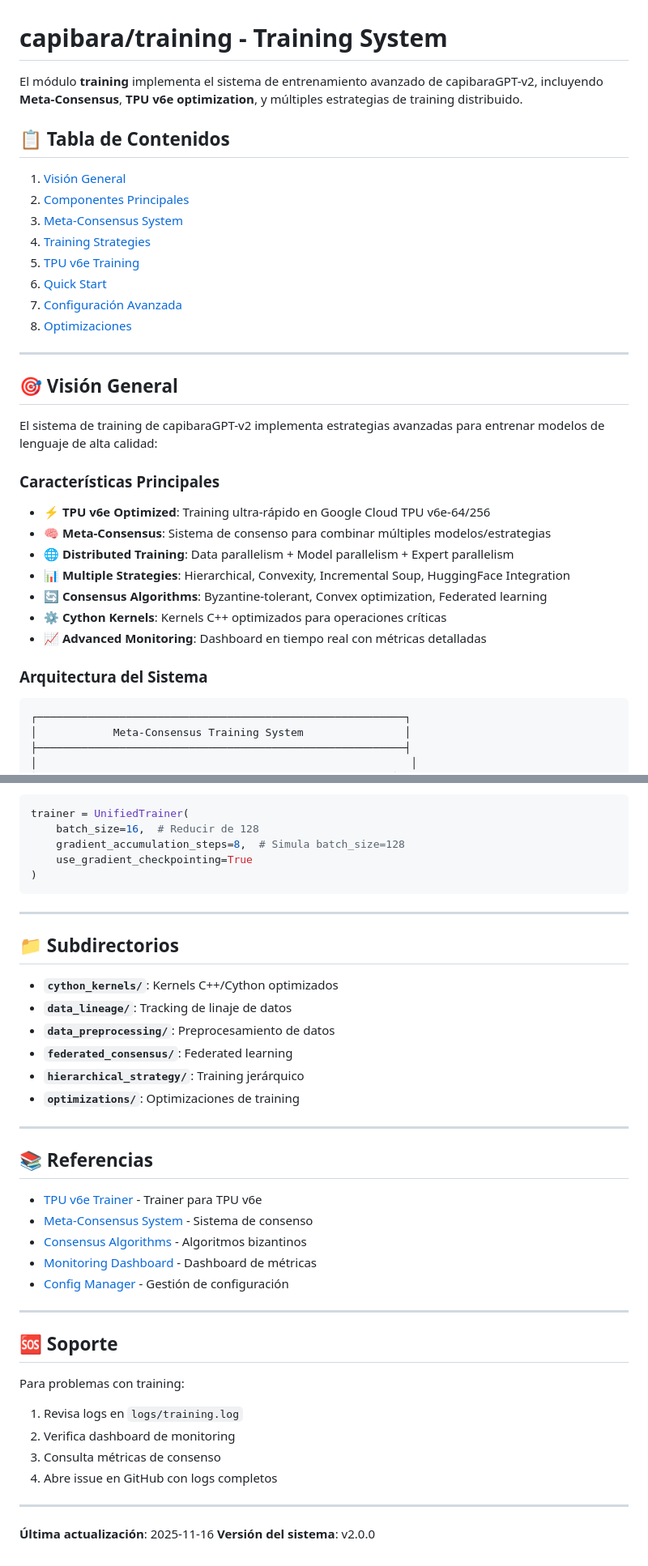
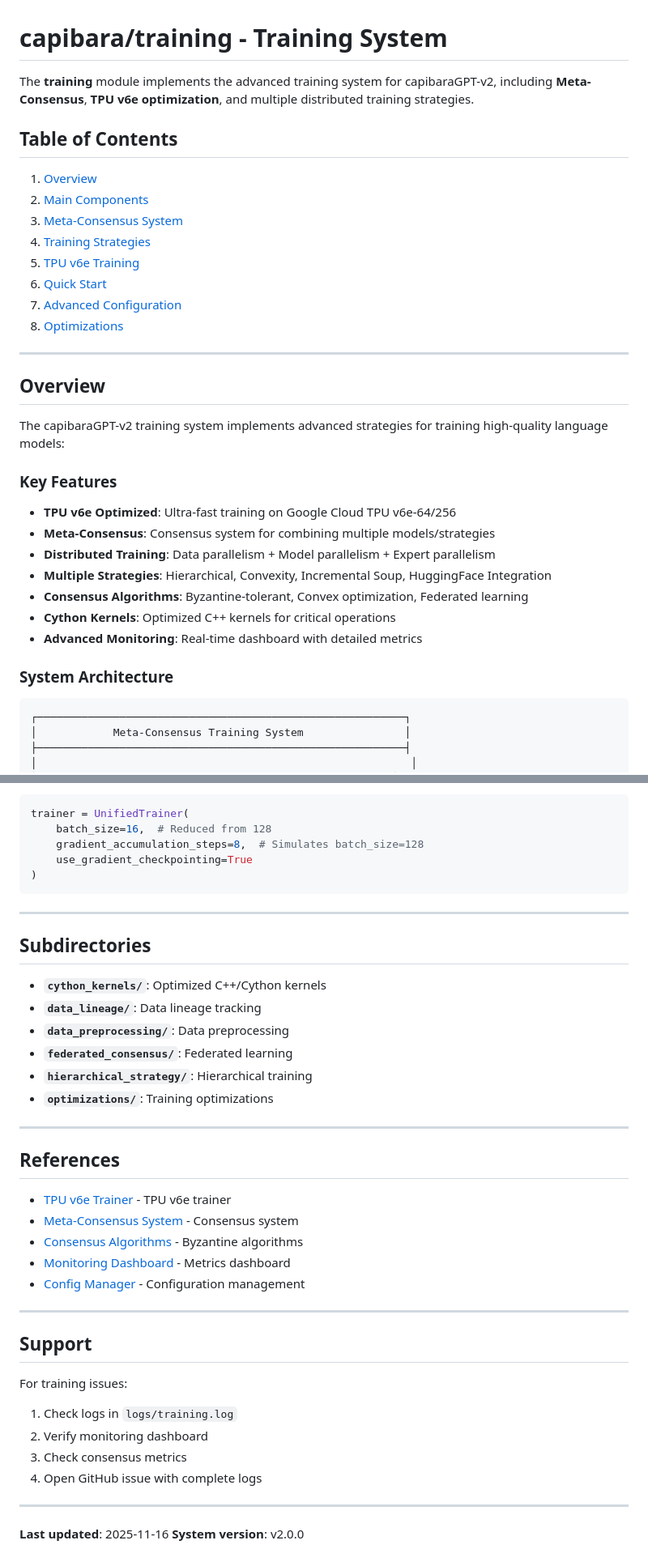
Before and after one commit to anachroni-co/capibaraGPT_v3, a Markdown page: training/README.md, 2 parts joined by grey strips. Shown at 81% size. Rendered like a GitHub page.

````diff
--- a/training/README.md
+++ b/training/README.md
@@ -1,35 +1,35 @@
 # capibara/training - Training System
 
-El módulo **training** implementa el sistema de entrenamiento avanzado de capibaraGPT-v2, incluyendo **Meta-Consensus**, **TPU v6e optimization**, y múltiples estrategias de training distribuido.
+The **training** module implements the advanced training system for capibaraGPT-v2, including **Meta-Consensus**, **TPU v6e optimization**, and multiple distributed training strategies.
 
-## 📋 Tabla de Contenidos
+## Table of Contents
 
-1. [Visión General](#visión-general)
-2. [Componentes Principales](#componentes-principales)
+1. [Overview](#overview)
+2. [Main Components](#main-components)
 3. [Meta-Consensus System](#meta-consensus-system)
 4. [Training Strategies](#training-strategies)
 5. [TPU v6e Training](#tpu-v6e-training)
 6. [Quick Start](#quick-start)
-7. [Configuración Avanzada](#configuración-avanzada)
-8. [Optimizaciones](#optimizaciones)
+7. [Advanced Configuration](#advanced-configuration)
+8. [Optimizations](#optimizations)
 
 ---
 
-## 🎯 Visión General
+## Overview
 
-El sistema de training de capibaraGPT-v2 implementa estrategias avanzadas para entrenar modelos de lenguaje de alta calidad:
+The capibaraGPT-v2 training system implements advanced strategies for training high-quality language models:
 
-### Características Principales
+### Key Features
 
-- ⚡ **TPU v6e Optimized**: Training ultra-rápido en Google Cloud TPU v6e-64/256
-- 🧠 **Meta-Consensus**: Sistema de consenso para combinar múltiples modelos/estrategias
-- 🌐 **Distributed Training**: Data parallelism + Model parallelism + Expert parallelism
-- 📊 **Multiple Strategies**: Hierarchical, Convexity, Incremental Soup, HuggingFace Integration
-- 🔄 **Consensus Algorithms**: Byzantine-tolerant, Convex optimization, Federated learning
-- ⚙️ **Cython Kernels**: Kernels C++ optimizados para operaciones críticas
-- 📈 **Advanced Monitoring**: Dashboard en tiempo real con métricas detalladas
+- **TPU v6e Optimized**: Ultra-fast training on Google Cloud TPU v6e-64/256
+- **Meta-Consensus**: Consensus system for combining multiple models/strategies
+- **Distributed Training**: Data parallelism + Model parallelism + Expert parallelism
+- **Multiple Strategies**: Hierarchical, Convexity, Incremental Soup, HuggingFace Integration
+- **Consensus Algorithms**: Byzantine-tolerant, Convex optimization, Federated learning
+- **Cython Kernels**: Optimized C++ kernels for critical operations
+- **Advanced Monitoring**: Real-time dashboard with detailed metrics
 
-### Arquitectura del Sistema
+### System Architecture
 
 ```
 ┌──────────────────────────────────────────────────────────┐
@@ -598,44 +598,44 @@ Soluciones:
 
 ```python
 trainer = UnifiedTrainer(
-    batch_size=16,  # Reducir de 128
-    gradient_accumulation_steps=8,  # Simula batch_size=128
+    batch_size=16,  # Reduced from 128
+    gradient_accumulation_steps=8,  # Simulates batch_size=128
     use_gradient_checkpointing=True
 )
 ```
 
 ---
 
-## 📁 Subdirectorios
+## Subdirectories
 
-- **`cython_kernels/`**: Kernels C++/Cython optimizados
-- **`data_lineage/`**: Tracking de linaje de datos
-- **`data_preprocessing/`**: Preprocesamiento de datos
+- **`cython_kernels/`**: Optimized C++/Cython kernels
+- **`data_lineage/`**: Data lineage tracking
+- **`data_preprocessing/`**: Data preprocessing
 - **`federated_consensus/`**: Federated learning
-- **`hierarchical_strategy/`**: Training jerárquico
-- **`optimizations/`**: Optimizaciones de training
+- **`hierarchical_strategy/`**: Hierarchical training
+- **`optimizations/`**: Training optimizations
 
 ---
 
-## 📚 Referencias
+## References
 
-- [TPU v6e Trainer](tpu_v6e_trainer.py) - Trainer para TPU v6e
-- [Meta-Consensus System](meta_consensus_system.py) - Sistema de consenso
-- [Consensus Algorithms](advanced_consensus_algorithms.py) - Algoritmos bizantinos
-- [Monitoring Dashboard](monitoring_dashboard.py) - Dashboard de métricas
-- [Config Manager](config_manager.py) - Gestión de configuración
+- [TPU v6e Trainer](tpu_v6e_trainer.py) - TPU v6e trainer
+- [Meta-Consensus System](meta_consensus_system.py) - Consensus system
+- [Consensus Algorithms](advanced_consensus_algorithms.py) - Byzantine algorithms
+- [Monitoring Dashboard](monitoring_dashboard.py) - Metrics dashboard
+- [Config Manager](config_manager.py) - Configuration management
 
 ---
 
-## 🆘 Soporte
+## Support
 
-Para problemas con training:
-1. Revisa logs en `logs/training.log`
-2. Verifica dashboard de monitoring
-3. Consulta métricas de consenso
-4. Abre issue en GitHub con logs completos
+For training issues:
+1. Check logs in `logs/training.log`
+2. Verify monitoring dashboard
+3. Check consensus metrics
+4. Open GitHub issue with complete logs
 
 ---
 
-**Última actualización**: 2025-11-16
-**Versión del sistema**: v2.0.0
+**Last updated**: 2025-11-16
+**System version**: v2.0.0
````
Also changed, not shown: other parts of training/README.md (+101 -101 lines).
